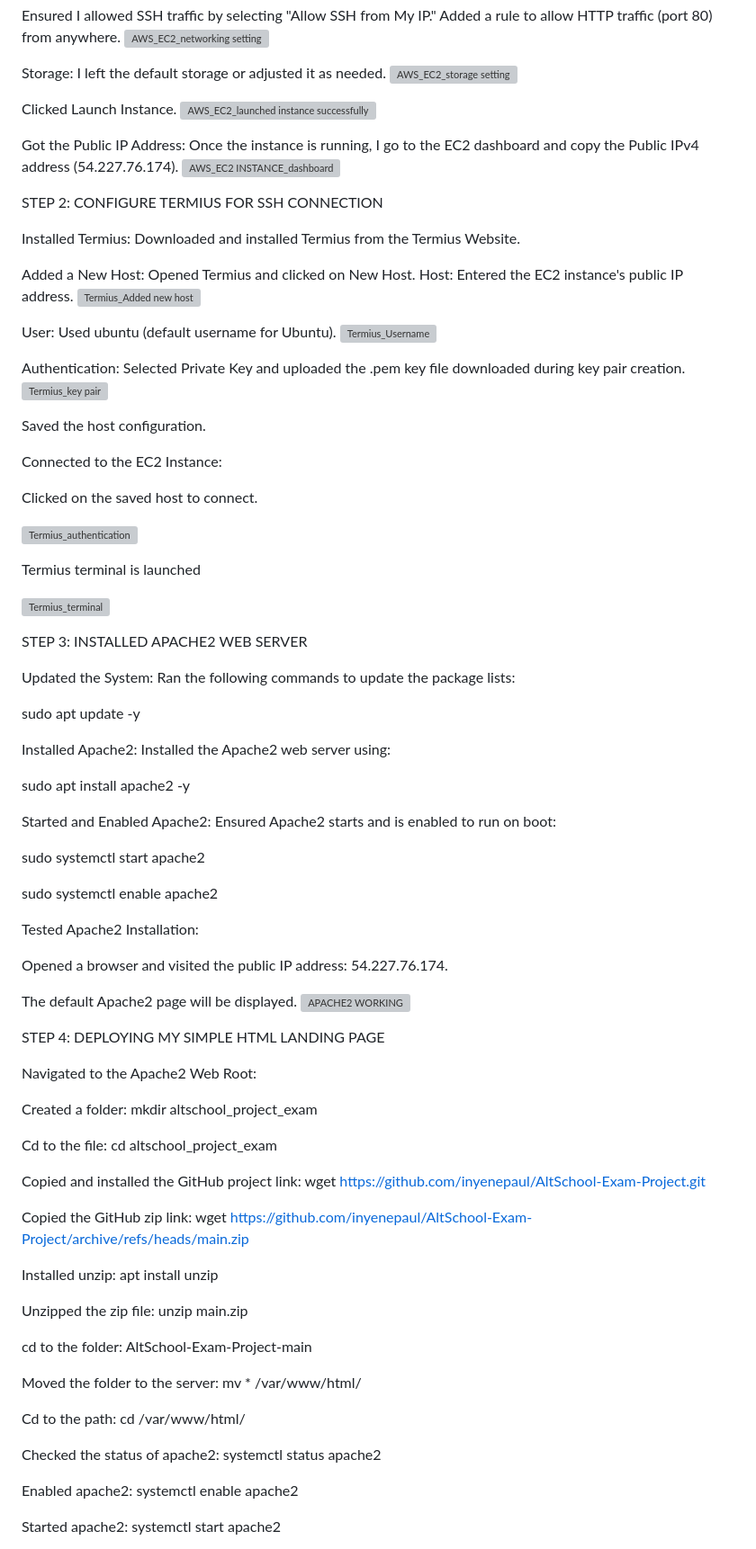
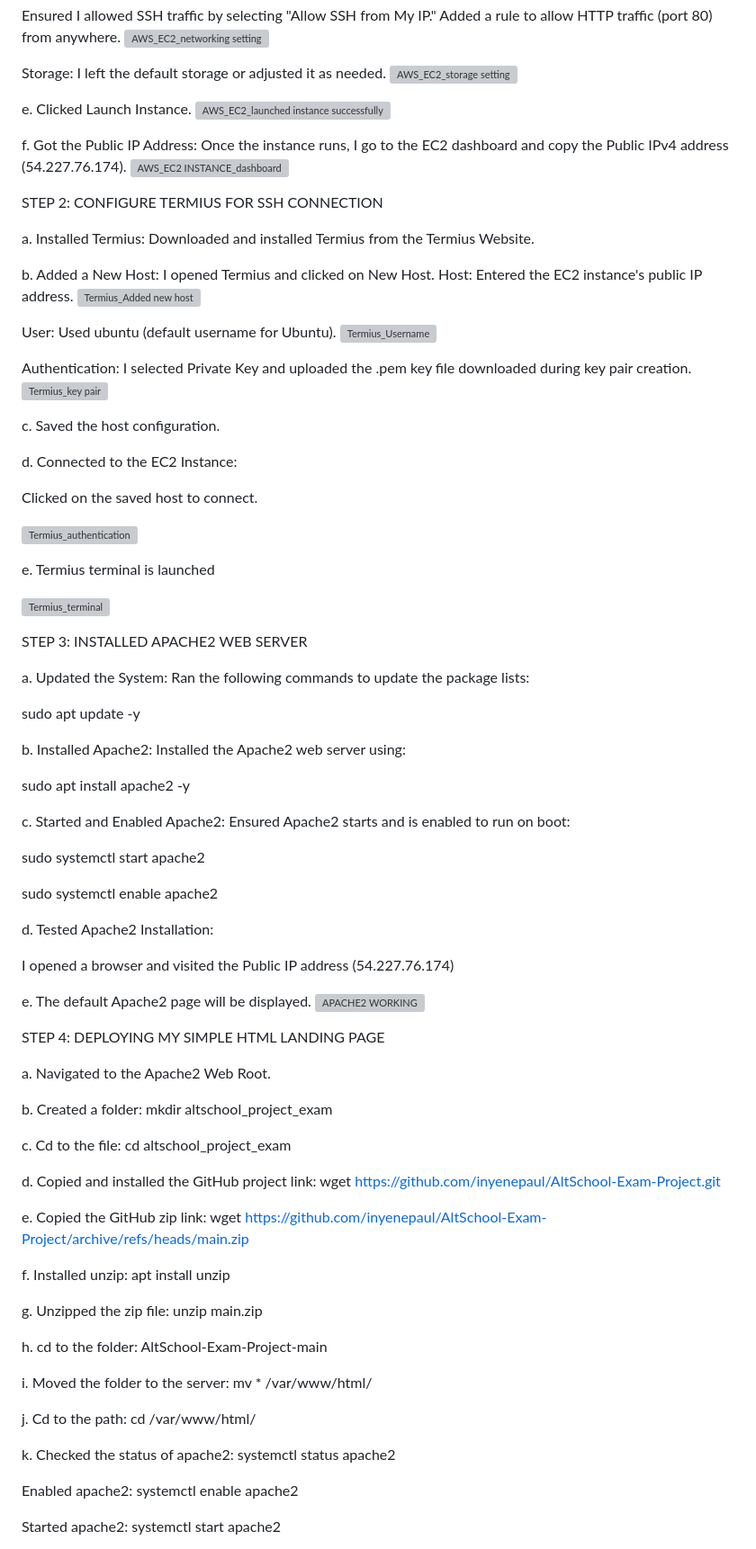
Before and after one commit to inyenepaul/AltSchool-Exam-Project, a Markdown page: README.md, the part around one of its changes. Shown at 90% size. Drawn GitHub-style; grey boxes are pictures that could not be loaded.

Commit message:
Project README.md

```diff
--- a/README.md
+++ b/README.md
@@ -37,21 +37,21 @@ Added a rule to allow HTTP traffic (port 80) from anywhere.
 Storage: I left the default storage or adjusted it as needed.
 ![AWS_EC2_storage setting](https://github.com/user-attachments/assets/e33e1e57-ce2d-42d3-9ad0-d20f70938460)
 
-Clicked Launch Instance.
+e. Clicked Launch Instance.
 ![AWS_EC2_launched instance successfully](https://github.com/user-attachments/assets/97e17202-5a00-4e79-a548-2f0779e92d3d)
 
-Got the Public IP Address:
-Once the instance is running, I go to the EC2 dashboard and copy the Public IPv4 address (54.227.76.174).
+f. Got the Public IP Address:
+Once the instance runs, I go to the EC2 dashboard and copy the Public IPv4 address (54.227.76.174).
 ![AWS_EC2 INSTANCE_dashboard](https://github.com/user-attachments/assets/7cfac95f-f931-4768-8903-bdb1bd4b3374)
 
 
 STEP 2: CONFIGURE TERMIUS FOR SSH CONNECTION
 
-Installed Termius:
-Downloaded and installed Termius from the Termius Website.
+a. Installed Termius:
+    Downloaded and installed Termius from the Termius Website.
 
-Added a New Host:
-Opened Termius and clicked on New Host.
+b. Added a New Host:
+I opened Termius and clicked on New Host.
 Host: Entered the EC2 instance's public IP address.
 ![Termius_Added new host](https://github.com/user-attachments/assets/518b06b7-f397-44c1-b3dd-bb90f0c3d44c)
 
@@ -59,71 +59,71 @@ User: Used ubuntu (default username for Ubuntu).
 ![Termius_Username](https://github.com/user-attachments/assets/32a2f539-685c-4216-82d4-0dab20d0f3ef)
 
 Authentication:
-Selected Private Key and uploaded the .pem key file downloaded during key pair creation.
+I selected Private Key and uploaded the .pem key file downloaded during key pair creation.
 ![Termius_key pair](https://github.com/user-attachments/assets/0c43b120-2a24-4344-89cf-91961c3a9eb8)
 
-Saved the host configuration.
+c. Saved the host configuration.
 
-Connected to the EC2 Instance:
+d. Connected to the EC2 Instance:
 
-Clicked on the saved host to connect.
+  Clicked on the saved host to connect.
 
 ![Termius_authentication](https://github.com/user-attachments/assets/baf607ae-ce5d-474c-8c87-7151c912e4ca)
 
-Termius terminal is launched
+e. Termius terminal is launched
 
 ![Termius_terminal](https://github.com/user-attachments/assets/155f6029-c227-4d7d-8143-60e0b40cdb1e)
 
 
 STEP 3: INSTALLED APACHE2 WEB SERVER
 
-Updated the System: Ran the following commands to update the package lists:
+a. Updated the System: Ran the following commands to update the package lists:
 
-sudo apt update -y
+  sudo apt update -y
 
-Installed Apache2: Installed the Apache2 web server using:
+b. Installed Apache2: Installed the Apache2 web server using:
 
-sudo apt install apache2 -y
+  sudo apt install apache2 -y
 
-Started and Enabled Apache2: Ensured Apache2 starts and is enabled to run on boot:
+c. Started and Enabled Apache2: Ensured Apache2 starts and is enabled to run on boot:
 
-sudo systemctl start apache2
+  sudo systemctl start apache2
 
-sudo systemctl enable apache2
+  sudo systemctl enable apache2
 
-Tested Apache2 Installation:
+d. Tested Apache2 Installation:
 
-Opened a browser and visited the public IP address: 54.227.76.174.
+  I opened a browser and visited the Public IP address (54.227.76.174)
 
-The default Apache2 page will be displayed.
+e. The default Apache2 page will be displayed.
 ![APACHE2 WORKING](https://github.com/user-attachments/assets/dc1be4fc-6778-4c35-8648-6fa502fad5ac)
 
 
 STEP 4: DEPLOYING MY SIMPLE HTML LANDING PAGE
 
-Navigated to the Apache2 Web Root:
+a. Navigated to the Apache2 Web Root.
 
-Created a folder: mkdir altschool_project_exam
+b. Created a folder: mkdir altschool_project_exam
 
-Cd to the file: cd altschool_project_exam
+c. Cd to the file: cd altschool_project_exam
 
-Copied and installed the GitHub project link: wget https://github.com/inyenepaul/AltSchool-Exam-Project.git
+d. Copied and installed the GitHub project link: wget https://github.com/inyenepaul/AltSchool-Exam-Project.git
 
-Copied the GitHub zip link: wget https://github.com/inyenepaul/AltSchool-Exam-Project/archive/refs/heads/main.zip
+e. Copied the GitHub zip link: wget https://github.com/inyenepaul/AltSchool-Exam-Project/archive/refs/heads/main.zip
 
-Installed unzip: apt install unzip
+f. Installed unzip: apt install unzip
 
-Unzipped the zip file: unzip main.zip
+g. Unzipped the zip file: unzip main.zip
 
-cd to the folder: AltSchool-Exam-Project-main
+h. cd to the folder: AltSchool-Exam-Project-main
 
-Moved the folder to the server: mv * /var/www/html/
+i. Moved the folder to the server: mv * /var/www/html/
 
-Cd to the path: cd /var/www/html/
+j. Cd to the path: cd /var/www/html/
 
-Checked the status of apache2: systemctl status apache2
+k. Checked the status of apache2: systemctl status apache2
 
-Enabled apache2: systemctl enable apache2
+  Enabled apache2: systemctl enable apache2
 
-Started apache2: systemctl start apache2
+  Started apache2: systemctl start apache2
 
```
Also changed, not shown: other parts of README.md (+29 -9 lines).
